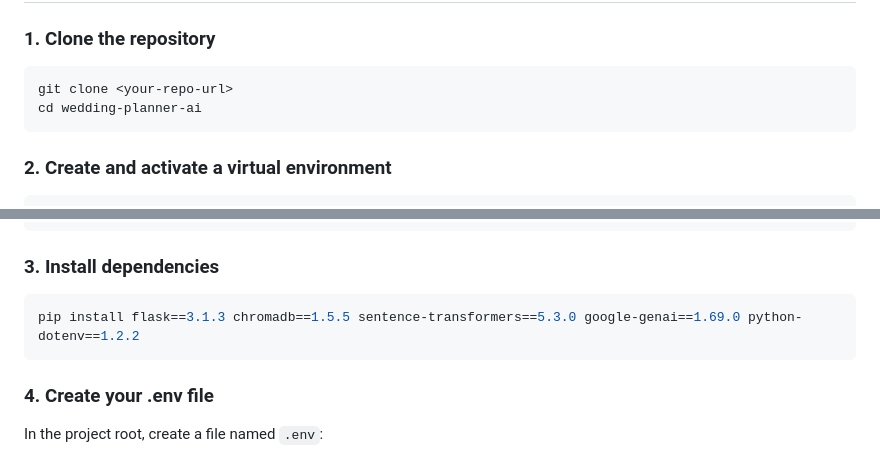
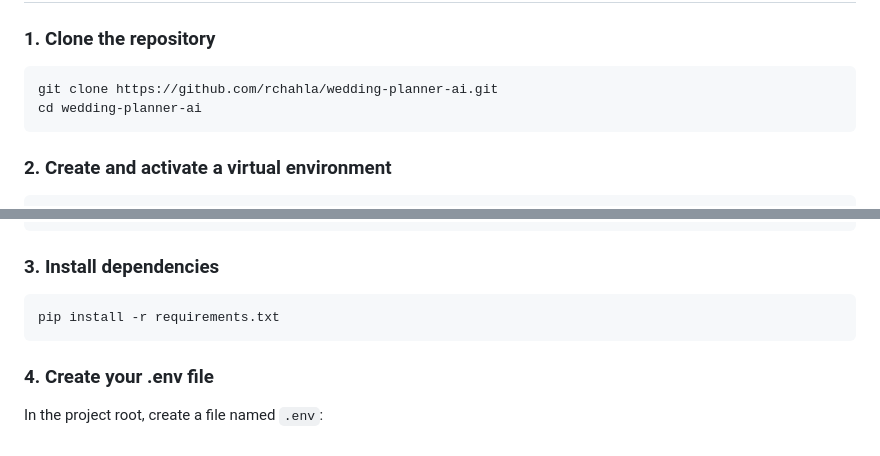
Before and after one commit to rchahla/wedding-planner-ai, a Markdown page: README.md, 2 parts joined by grey strips. GitHub-like rendering.

Commit message:
Update README with specific clone URL and commands

````diff
--- a/README.md
+++ b/README.md
@@ -41,7 +41,7 @@ wedding-planner-ai/
 ### 1. Clone the repository
 
 ```bash
-git clone <your-repo-url>
+git clone https://github.com/rchahla/wedding-planner-ai.git
 cd wedding-planner-ai
 ```
 
@@ -64,7 +64,7 @@ source venv/bin/activate
 ### 3. Install dependencies
 
 ```bash
-pip install flask==3.1.3 chromadb==1.5.5 sentence-transformers==5.3.0 google-genai==1.69.0 python-dotenv==1.2.2
+pip install -r requirements.txt
 ```
 
 ### 4. Create your .env file
````
Also changed, not shown: other parts of README.md (+1 -1 lines).
